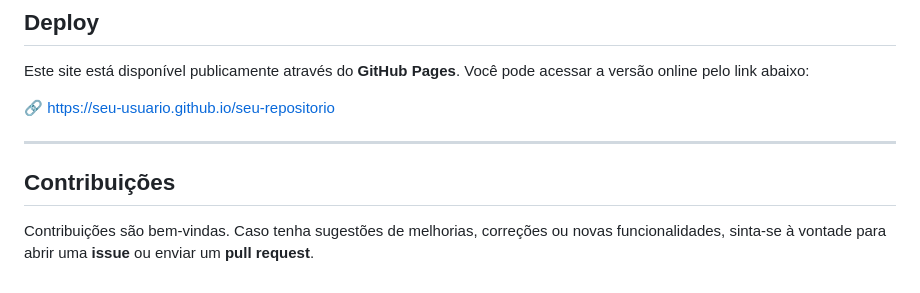
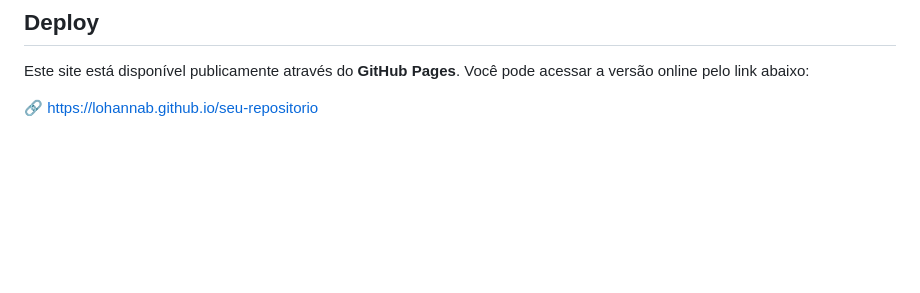
Before and after one commit to lohannab/portfolio-gen, a Markdown page: README.md, the part around the change. GitHub-like rendering; blank space fills up the shorter version.

Commit message:
READ ME atualizado

```diff
--- a/README.md
+++ b/README.md
@@ -105,10 +105,5 @@ O site será aberto no navegador e todas as alterações poderão ser visualizad
 
 Este site está disponível publicamente através do **GitHub Pages**. Você pode acessar a versão online pelo link abaixo:
 
-🔗 https://seu-usuario.github.io/seu-repositorio
-
-------
-
-## Contribuições
-
-Contribuições são bem-vindas. Caso tenha sugestões de melhorias, correções ou novas funcionalidades, sinta-se à vontade para abrir uma **issue** ou enviar um **pull request**.
+🔗 [https://lohannab.github.io/seu-repositorio
+](https://lohannab.github.io/portfolio-gen/)
```
